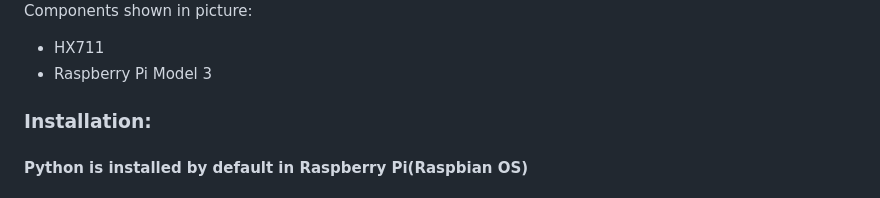
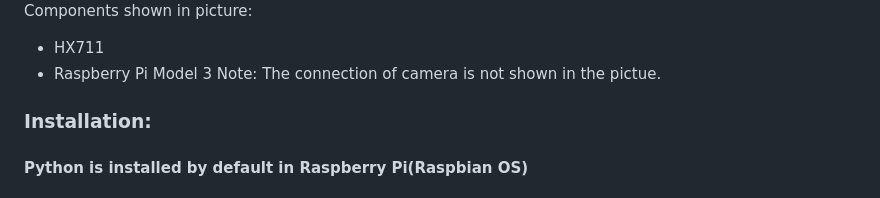
Before and after one commit to RaghavpravinKS/smart-food-management, a Markdown page: README.md, the part around the change. Drawn GitHub-style.

```diff
--- a/README.md
+++ b/README.md
@@ -30,6 +30,7 @@ This code works on the Haarcascades method of OpenCV. This is one of the most co
 Components shown in picture:
 - HX711
 - Raspberry Pi Model 3
+Note: The connection of camera is not shown in the pictue.
 
 ### Installation:
 
```
